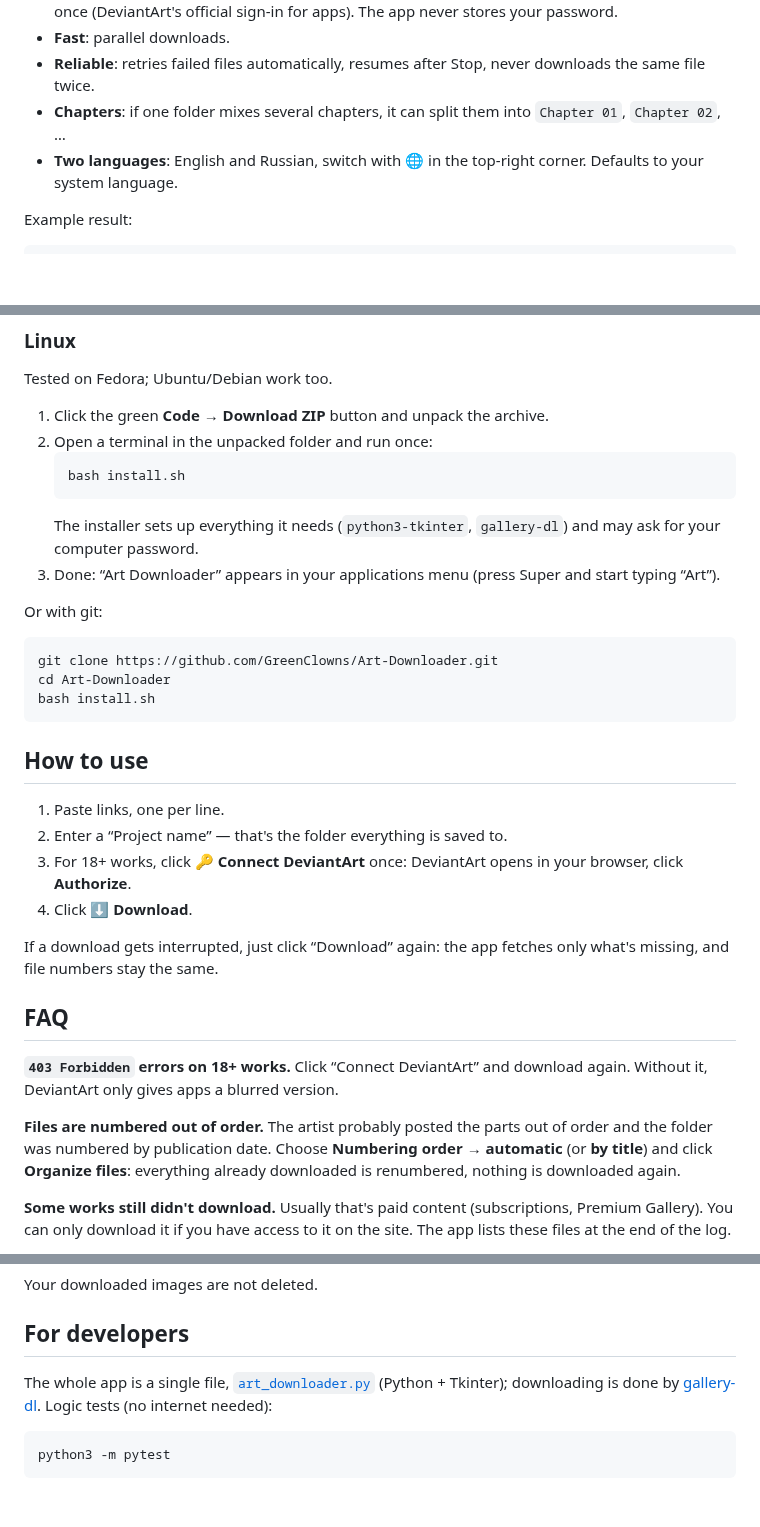
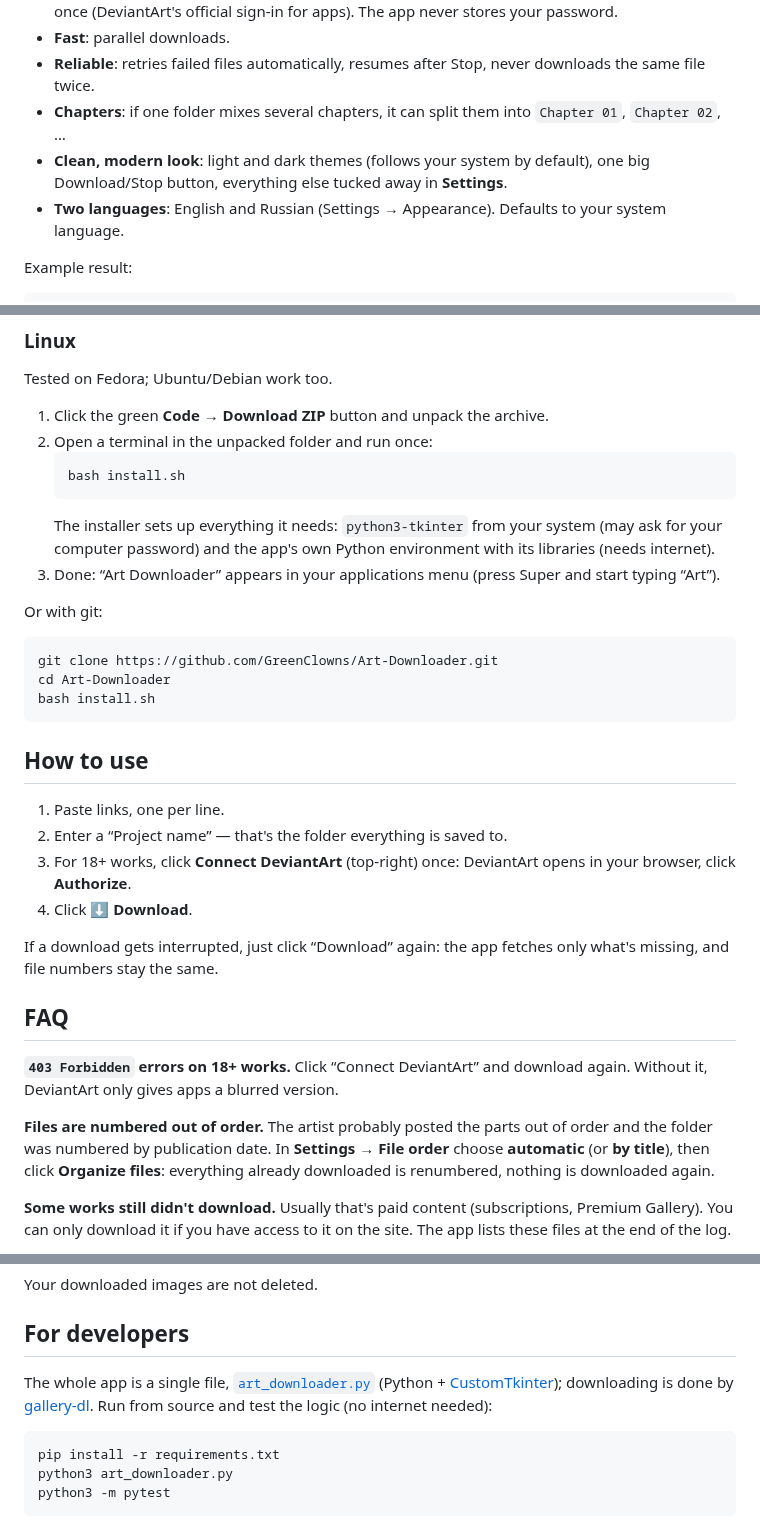
Before and after one commit to GreenClowns/Art-Downloader, a Markdown page: README.md, 3 parts joined by grey strips. Rendered like a GitHub page; blank space fills up the shorter version.

````diff
--- a/README.md
+++ b/README.md
@@ -17,7 +20,8 @@ A simple desktop app for **Windows and Linux** for downloading art and comics fr
 - **Fast**: parallel downloads.
 - **Reliable**: retries failed files automatically, resumes after Stop, never downloads the same file twice.
 - **Chapters**: if one folder mixes several chapters, it can split them into `Chapter 01`, `Chapter 02`, …
-- **Two languages**: English and Russian, switch with 🌐 in the top-right corner. Defaults to your system language.
+- **Clean, modern look**: light and dark themes (follows your system by default), one big Download/Stop button, everything else tucked away in **Settings**.
+- **Two languages**: English and Russian (Settings → Appearance). Defaults to your system language.
 
 Example result:
 
@@ -54,7 +58,7 @@ Tested on Fedora; Ubuntu/Debian work too.
    ```bash
    bash install.sh
    ```
-   The installer sets up everything it needs (`python3-tkinter`, `gallery-dl`) and may ask for your computer password.
+   The installer sets up everything it needs: `python3-tkinter` from your system (may ask for your computer password) and the app's own Python environment with its libraries (needs internet).
 3. Done: “Art Downloader” appears in your applications menu (press Super and start typing “Art”).
 
 Or with git:
@@ -69,7 +73,7 @@ bash install.sh
 
 1. Paste links, one per line.
 2. Enter a “Project name” — that's the folder everything is saved to.
-3. For 18+ works, click **🔑 Connect DeviantArt** once: DeviantArt opens in your browser, click **Authorize**.
+3. For 18+ works, click **Connect DeviantArt** (top-right) once: DeviantArt opens in your browser, click **Authorize**.
 4. Click **⬇ Download**.
 
 If a download gets interrupted, just click “Download” again: the app fetches only what's missing, and file numbers stay the same.
@@ -80,7 +84,7 @@ If a download gets interrupted, just click “Download” again: the app fetches
 Click “Connect DeviantArt” and download again. Without it, DeviantArt only gives apps a blurred version.
 
 **Files are numbered out of order.**
-The artist probably posted the parts out of order and the folder was numbered by publication date. Choose **Numbering order → automatic** (or **by title**) and click **Organize files**: everything already downloaded is renumbered, nothing is downloaded again.
+The artist probably posted the parts out of order and the folder was numbered by publication date. In **Settings → File order** choose **automatic** (or **by title**), then click **Organize files**: everything already downloaded is renumbered, nothing is downloaded again.
 
 **Some works still didn't download.**
 Usually that's paid content (subscriptions, Premium Gallery). You can only download it if you have access to it on the site. The app lists these files at the end of the log.
@@ -102,9 +106,11 @@ Your downloaded images are not deleted.
 
 ## For developers
 
-The whole app is a single file, [`art_downloader.py`](art_downloader.py) (Python + Tkinter); downloading is done by [gallery-dl](https://github.com/mikf/gallery-dl). Logic tests (no internet needed):
+The whole app is a single file, [`art_downloader.py`](art_downloader.py) (Python + [CustomTkinter](https://github.com/TomSchimansky/CustomTkinter)); downloading is done by [gallery-dl](https://github.com/mikf/gallery-dl). Run from source and test the logic (no internet needed):
 
 ```bash
+pip install -r requirements.txt
+python3 art_downloader.py
 python3 -m pytest
 ```
 
````
Also changed, not shown: other parts of README.md (+4 -1 lines), README.ru.md (+12 -6 lines), docs/screenshot-dark.png (added), docs/screenshot-ru-dark.png (added), docs/screenshot-ru.png, docs/screenshot.png, 5 other files.
